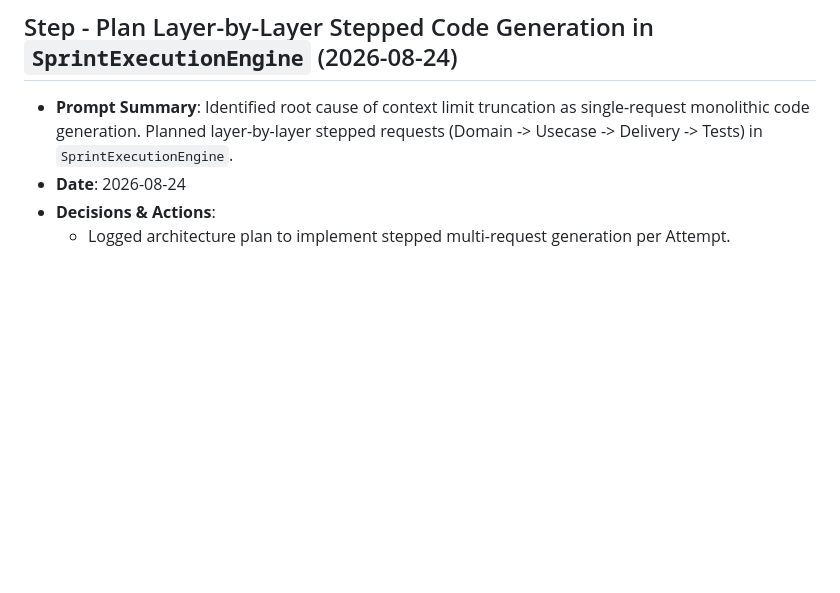
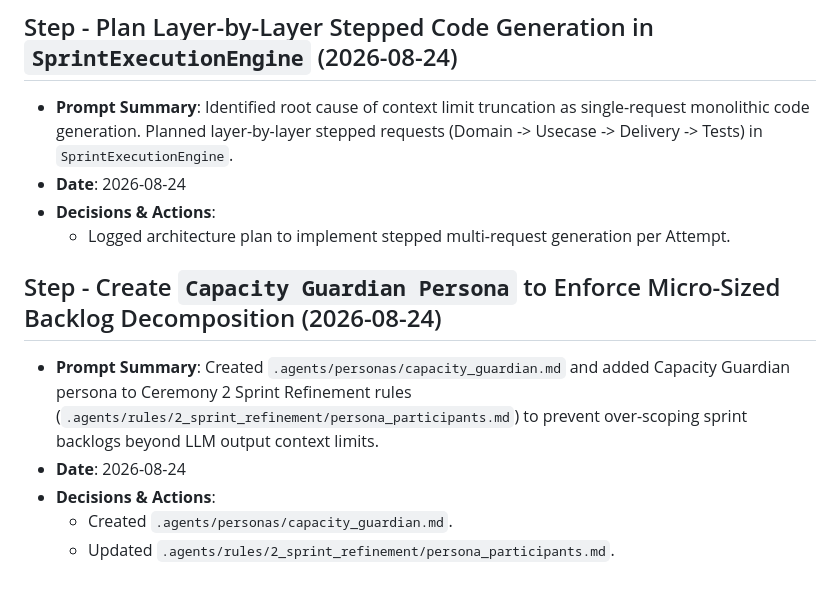
Before and after one commit to btomoaki/loop-ai-lab, a Markdown page: prompt_history.md, the part around the change. GitHub-like rendering; blank space fills up the shorter version.

Commit message:
feat: add Capacity Guardian persona to enforce micro-sized backlog decomposition during sprint refinement

```diff
--- a/prompt_history.md
+++ b/prompt_history.md
@@ -798,3 +798,10 @@
 - **Date**: 2026-08-24
 - **Decisions & Actions**:
   - Logged architecture plan to implement stepped multi-request generation per Attempt.
+
+## Step - Create `Capacity Guardian Persona` to Enforce Micro-Sized Backlog Decomposition (2026-08-24)
+- **Prompt Summary**: Created `.agents/personas/capacity_guardian.md` and added Capacity Guardian persona to Ceremony 2 Sprint Refinement rules (`.agents/rules/2_sprint_refinement/persona_participants.md`) to prevent over-scoping sprint backlogs beyond LLM output context limits.
+- **Date**: 2026-08-24
+- **Decisions & Actions**:
+  - Created `.agents/personas/capacity_guardian.md`.
+  - Updated `.agents/rules/2_sprint_refinement/persona_participants.md`.
```
Also changed, not shown: .agents/personas/capacity_guardian.md (added, +12 -0 lines), 1 other file.
